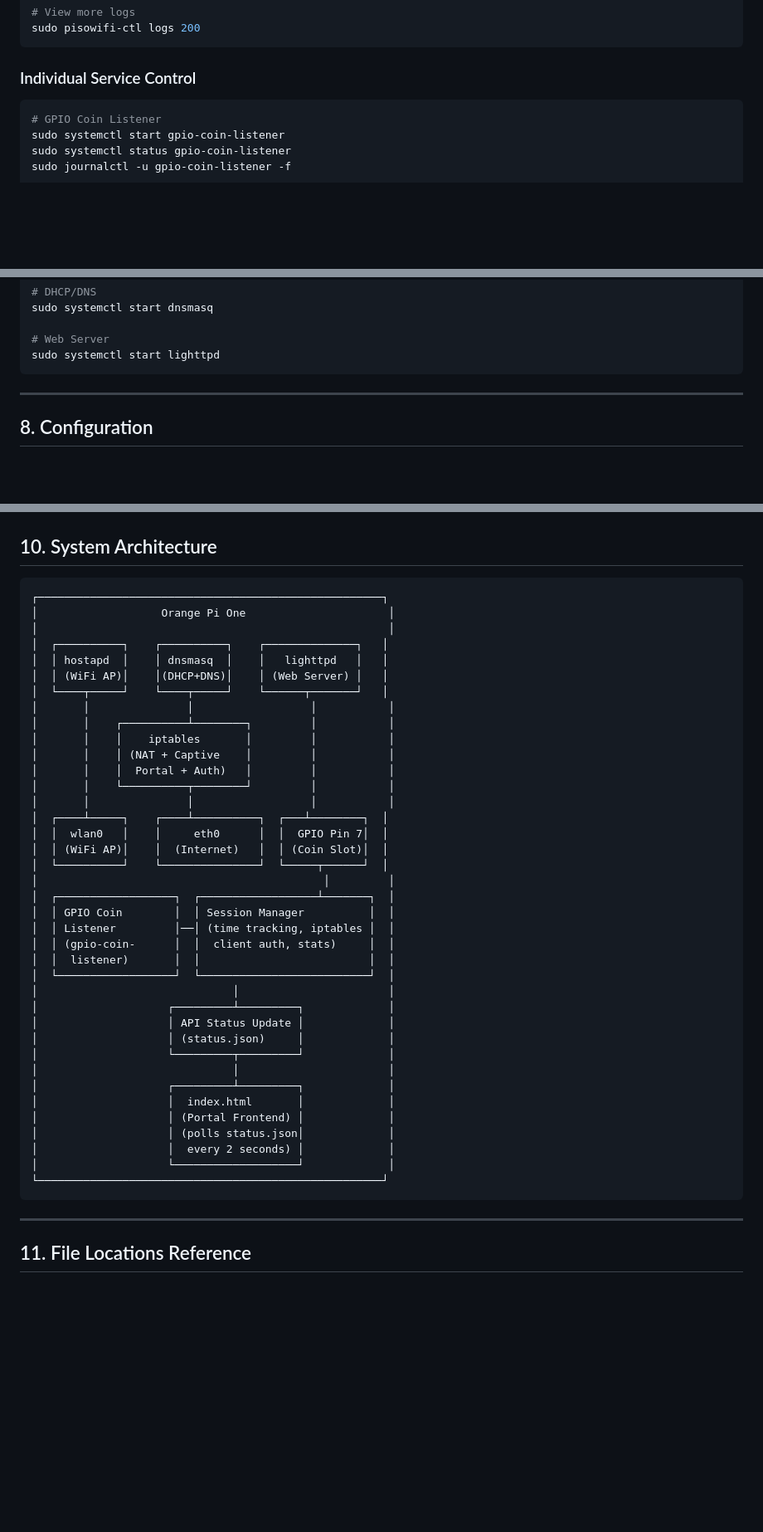
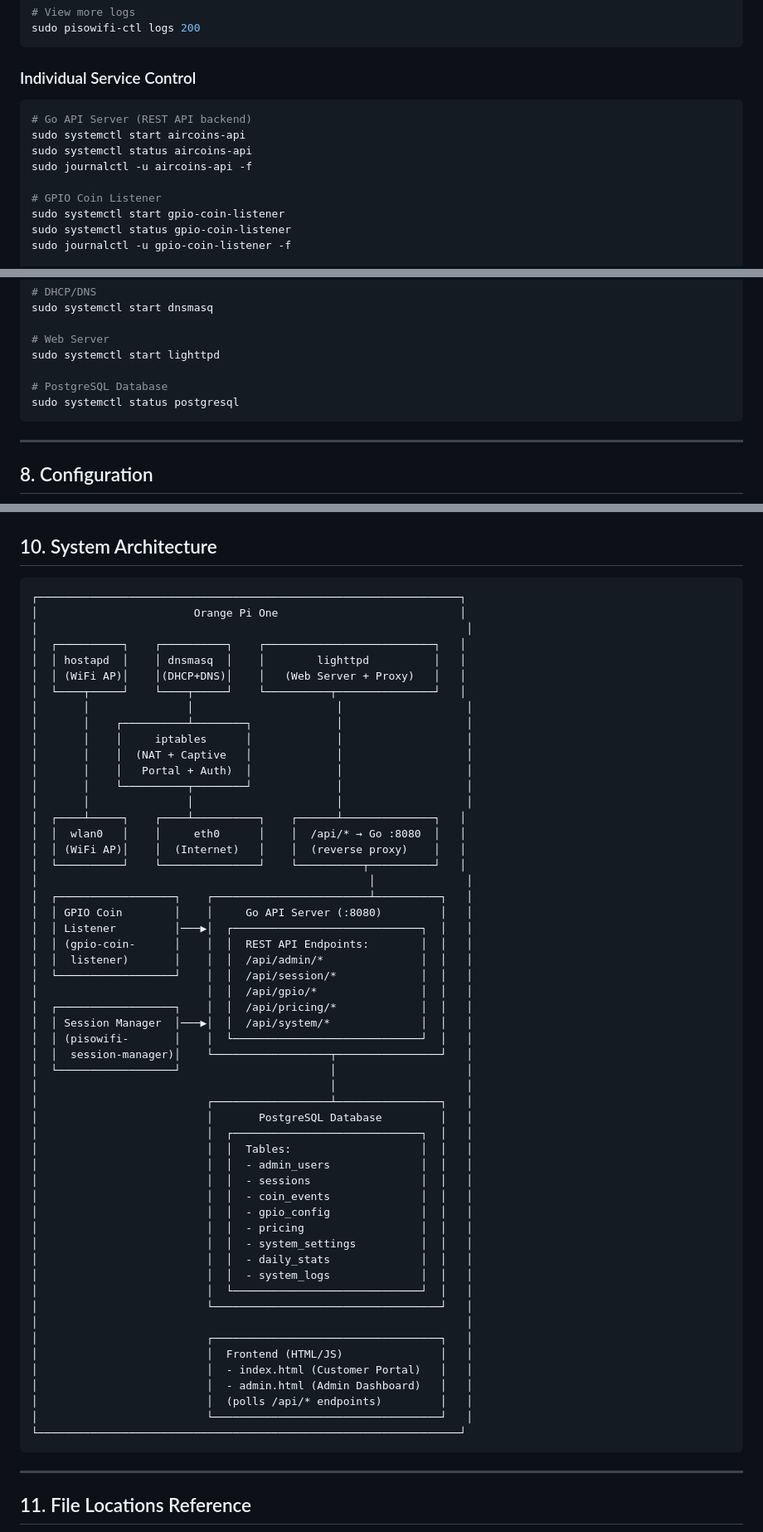
Before and after one commit to Djnirds1984/AirCoins, a Markdown page: DEPLOYMENT.md, 3 parts joined by grey strips. Shown at 83% size. GitHub-like rendering; blank space fills up the shorter version.

````diff
--- a/DEPLOYMENT.md
+++ b/DEPLOYMENT.md
@@ -253,6 +276,11 @@ sudo pisowifi-ctl logs 200
 ### Individual Service Control
 
 ```bash
+# Go API Server (REST API backend)
+sudo systemctl start aircoins-api
+sudo systemctl status aircoins-api
+sudo journalctl -u aircoins-api -f
+
 # GPIO Coin Listener
 sudo systemctl start gpio-coin-listener
 sudo systemctl status gpio-coin-listener
@@ -271,6 +299,9 @@ sudo systemctl start dnsmasq
 
 # Web Server
 sudo systemctl start lighttpd
+
+# PostgreSQL Database
+sudo systemctl status postgresql
 ```
 
 ---
@@ -391,44 +422,60 @@ tail -f /var/log/pisowifi/gpio-coin.log
 ## 10. System Architecture
 
 ```
-┌─────────────────────────────────────────────────────┐
-│                   Orange Pi One                      │
-│                                                      │
-│  ┌──────────┐    ┌──────────┐    ┌──────────────┐   │
-│  │ hostapd  │    │ dnsmasq  │    │   lighttpd   │   │
-│  │ (WiFi AP)│    │(DHCP+DNS)│    │ (Web Server) │   │
-│  └────┬─────┘    └────┬─────┘    └──────┬───────┘   │
-│       │               │                  │           │
-│       │    ┌──────────┴────────┐         │           │
-│       │    │    iptables       │         │           │
-│       │    │ (NAT + Captive    │         │           │
-│       │    │  Portal + Auth)   │         │           │
-│       │    └──────────┬────────┘         │           │
-│       │               │                  │           │
-│  ┌────┴─────┐    ┌────┴──────────┐  ┌───┴────────┐  │
-│  │  wlan0   │    │     eth0      │  │  GPIO Pin 7│  │
-│  │ (WiFi AP)│    │  (Internet)   │  │ (Coin Slot)│  │
-│  └──────────┘    └───────────────┘  └─────┬──────┘  │
-│                                            │         │
-│  ┌──────────────────┐  ┌──────────────────┴───────┐  │
-│  │ GPIO Coin        │  │ Session Manager          │  │
-│  │ Listener         │──│ (time tracking, iptables │  │
-│  │ (gpio-coin-      │  │  client auth, stats)     │  │
-│  │  listener)       │  │                          │  │
-│  └──────────────────┘  └──────────────────────────┘  │
-│                              │                       │
-│                    ┌─────────┴─────────┐             │
-│                    │ API Status Update │             │
-│                    │ (status.json)     │             │
-│                    └─────────┬─────────┘             │
-│                              │                       │
-│                    ┌─────────┴─────────┐             │
-│                    │  index.html       │             │
-│                    │ (Portal Frontend) │             │
-│                    │ (polls status.json│             │
-│                    │  every 2 seconds) │             │
-│                    └───────────────────┘             │
-└─────────────────────────────────────────────────────┘
+┌─────────────────────────────────────────────────────────────────┐
+│                        Orange Pi One                            │
+│                                                                  │
+│  ┌──────────┐    ┌──────────┐    ┌──────────────────────────┐   │
+│  │ hostapd  │    │ dnsmasq  │    │        lighttpd          │   │
+│  │ (WiFi AP)│    │(DHCP+DNS)│    │   (Web Server + Proxy)   │   │
+│  └────┬─────┘    └────┬─────┘    └──────────┬───────────────┘   │
+│       │               │                      │                   │
+│       │    ┌──────────┴────────┐             │                   │
+│       │    │     iptables      │             │                   │
+│       │    │  (NAT + Captive   │             │                   │
+│       │    │   Portal + Auth)  │             │                   │
+│       │    └──────────┬────────┘             │                   │
+│       │               │                      │                   │
+│  ┌────┴─────┐    ┌────┴──────────┐    ┌──────┴──────────────┐   │
+│  │  wlan0   │    │     eth0      │    │  /api/* → Go :8080  │   │
+│  │ (WiFi AP)│    │  (Internet)   │    │  (reverse proxy)    │   │
+│  └──────────┘    └───────────────┘    └──────────┬──────────┘   │
+│                                                   │              │
+│  ┌──────────────────┐    ┌────────────────────────┴──────────┐   │
+│  │ GPIO Coin        │    │     Go API Server (:8080)         │   │
+│  │ Listener         │───▶│  ┌─────────────────────────────┐  │   │
+│  │ (gpio-coin-      │    │  │  REST API Endpoints:        │  │   │
+│  │  listener)       │    │  │  /api/admin/*               │  │   │
+│  └──────────────────┘    │  │  /api/session/*             │  │   │
+│                          │  │  /api/gpio/*                │  │   │
+│  ┌──────────────────┐    │  │  /api/pricing/*             │  │   │
+│  │ Session Manager  │───▶│  │  /api/system/*              │  │   │
+│  │ (pisowifi-       │    │  └─────────────────────────────┘  │   │
+│  │  session-manager)│    └──────────────────┬────────────────┘   │
+│  └──────────────────┘                       │                    │
+│                                             │                    │
+│                          ┌──────────────────┴────────────────┐   │
+│                          │       PostgreSQL Database         │   │
+│                          │  ┌─────────────────────────────┐  │   │
+│                          │  │  Tables:                    │  │   │
+│                          │  │  - admin_users              │  │   │
+│                          │  │  - sessions                 │  │   │
+│                          │  │  - coin_events              │  │   │
+│                          │  │  - gpio_config              │  │   │
+│                          │  │  - pricing                  │  │   │
+│                          │  │  - system_settings          │  │   │
+│                          │  │  - daily_stats              │  │   │
+│                          │  │  - system_logs              │  │   │
+│                          │  └─────────────────────────────┘  │   │
+│                          └───────────────────────────────────┘   │
+│                                                                  │
+│                          ┌───────────────────────────────────┐   │
+│                          │  Frontend (HTML/JS)               │   │
+│                          │  - index.html (Customer Portal)   │   │
+│                          │  - admin.html (Admin Dashboard)   │   │
+│                          │  (polls /api/* endpoints)         │   │
+│                          └───────────────────────────────────┘   │
+└─────────────────────────────────────────────────────────────────┘
 ```
 
 ---
````
Also changed, not shown: other parts of DEPLOYMENT.md (+41 -18 lines).
